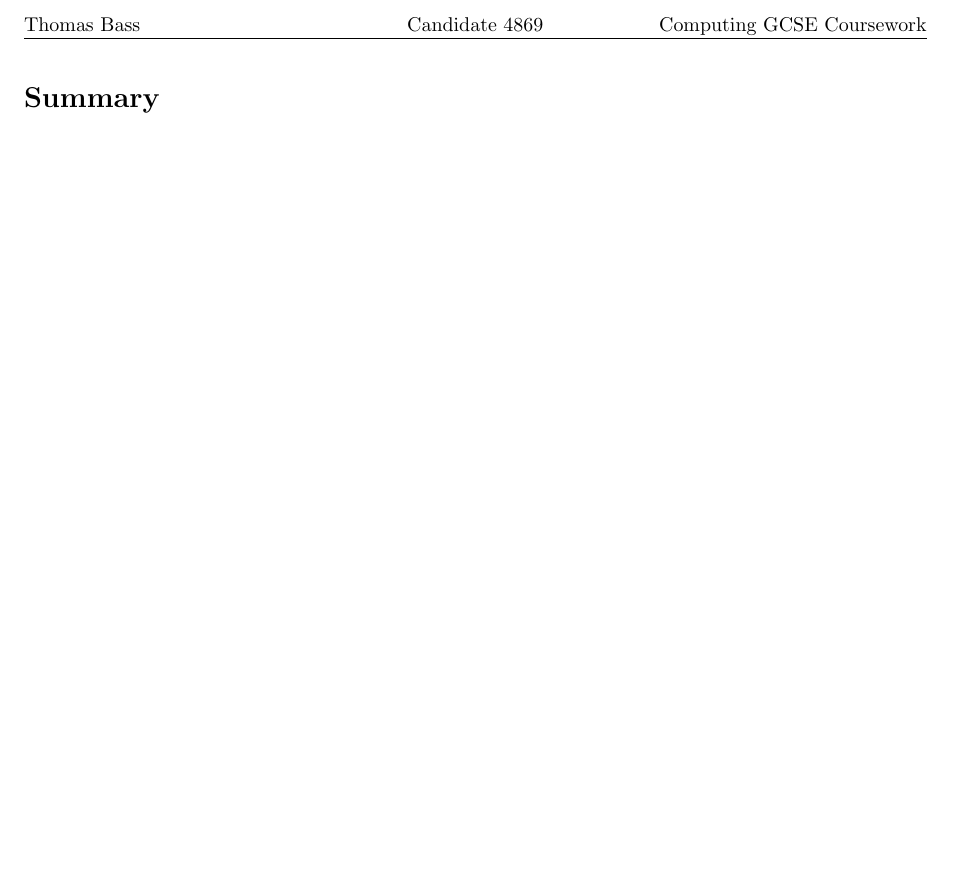
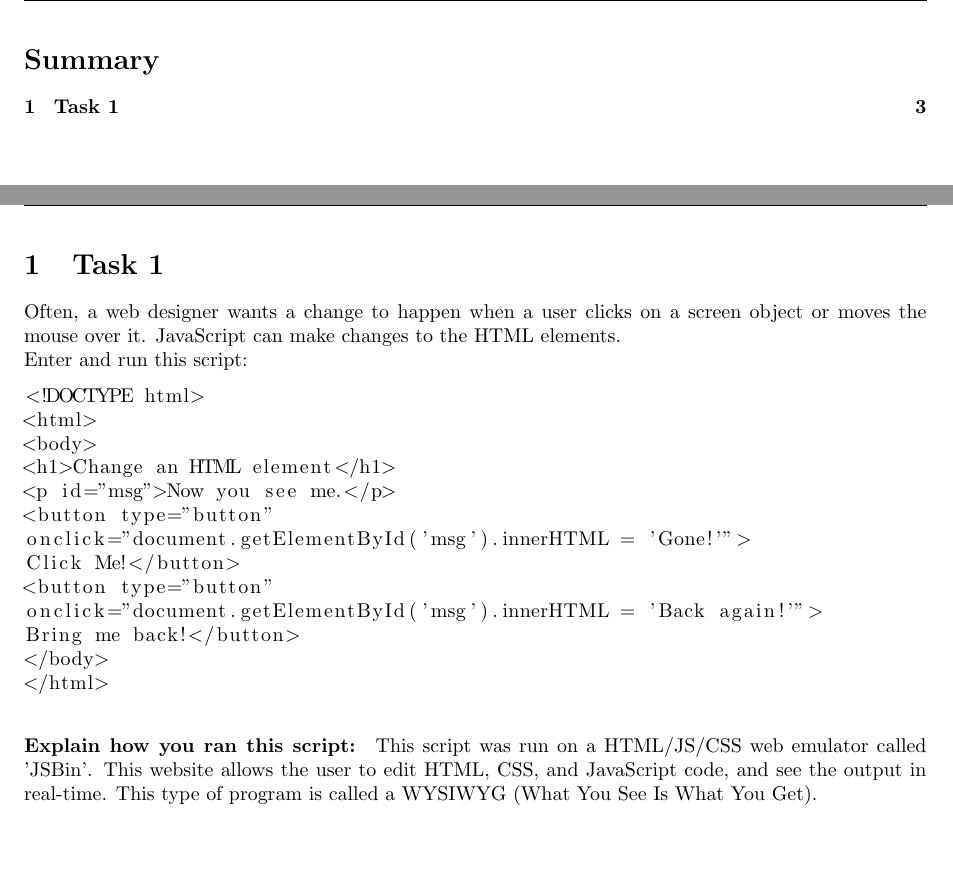
Before and after one commit to electric-blue-green/GCSE-WebLang-Bulb, a LaTeX document (documentation.tex): part of page 2 of 2 before the commit and two parts of pages 2 and 3 of 3 after it, the two joined at a grey line, cut at the place of the change. Compiled offline with pdfLaTeX.

Commit message:
updated LaTeX

```diff
--- a/documentation.tex
+++ b/documentation.tex
@@ -31,6 +31,33 @@
 \tableofcontents
 \pagebreak
 
+%%%%%%%%%%%%%%%%%%%%%%%%%%%%%%%%%%%%%%%%%%%%%%%%%%%%%%%%%%%%%%%%%%%%%%%%%
+
+\section{Task 1}
+Often, a web designer wants a change to happen when a user clicks on a screen object or moves the mouse over it. JavaScript can make changes to the HTML elements. \par
+\noindent Enter and run this script: \par \par
+\begin{lstlisting}
+<!DOCTYPE html>
+<html>
+<body>
+<h1>Change an HTML element</h1>
+<p id="msg">Now you see me.</p>
+<button type="button"
+onclick="document.getElementById('msg').innerHTML = 'Gone!'">
+Click Me!</button>
+<button type="button"
+onclick="document.getElementById('msg').innerHTML = 'Back again!'">
+Bring me back!</button>
+</body>
+</html>
+\end{lstlisting}
+
+
+\paragraph{Explain how you ran this script:}
+
+This script was run on a HTML/JS/CSS web emulator called 'JSBin'. This website allows the user to edit HTML, CSS, and JavaScript code, and see the output in real-time. This type of program is called a WYSIWYG (What You See Is What You Get).
+
+
 
 
 
```
Also changed, not shown: documentation.pdf, 4 other files.
